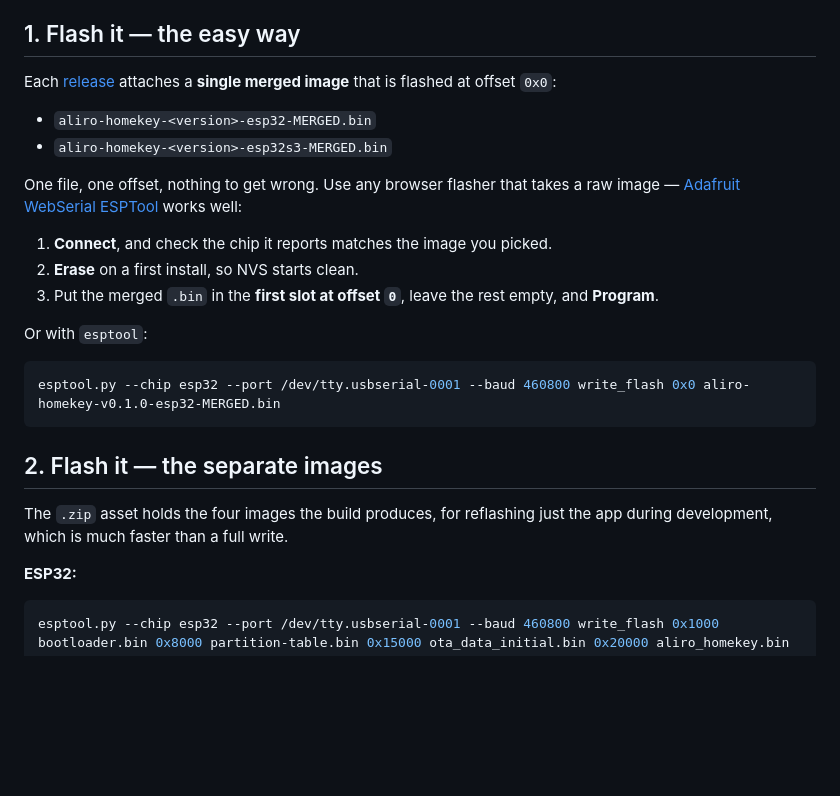
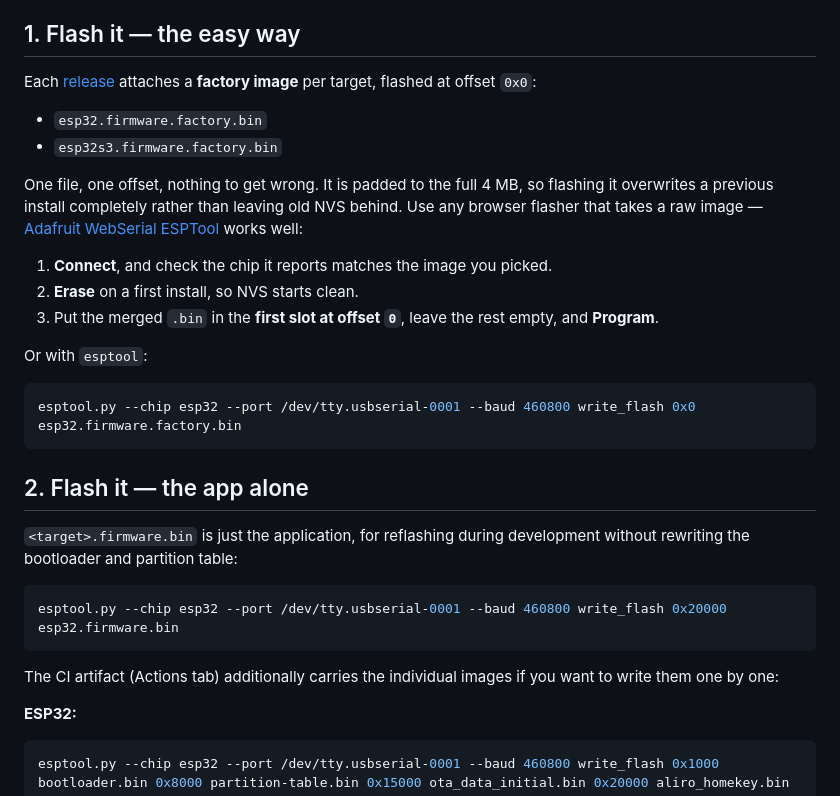
Before and after one commit to Ruhanpaco/Aliro-homekey, a Markdown page: docs/FIRST-TEST.md, the part around the change. Rendered like a GitHub page; blank space fills up the shorter version.

Commit message:
docs: point the first-test guide at the factory image
The release now ships <target>.firmware.factory.bin (one file at 0x0, padded
to the flash size) and <target>.firmware.bin (the app alone), matching the
naming HomeKey-ESP32 uses.

Co-Authored-By: Claude Opus 5 <noreply@anthropic.com>

````diff
--- a/docs/FIRST-TEST.md
+++ b/docs/FIRST-TEST.md
@@ -21,12 +21,14 @@ Flash them with a browser-based flasher, or with `esptool` as below.
 ## 1. Flash it — the easy way
 
 Each [release](https://github.com/Ruhanpaco/Aliro-homekey/releases) attaches a
-**single merged image** that is flashed at offset `0x0`:
+**factory image** per target, flashed at offset `0x0`:
 
-- `aliro-homekey-<version>-esp32-MERGED.bin`
-- `aliro-homekey-<version>-esp32s3-MERGED.bin`
+- `esp32.firmware.factory.bin`
+- `esp32s3.firmware.factory.bin`
 
-One file, one offset, nothing to get wrong. Use any browser flasher that takes
+One file, one offset, nothing to get wrong. It is padded to the full 4 MB, so
+flashing it overwrites a previous install completely rather than leaving old
+NVS behind. Use any browser flasher that takes
 a raw image — [Adafruit WebSerial ESPTool](https://adafruit.github.io/Adafruit_WebSerial_ESPTool/)
 works well:
 
@@ -38,13 +40,20 @@ works well:
 Or with `esptool`:
 
 ```bash
-esptool.py --chip esp32 --port /dev/tty.usbserial-0001 --baud 460800 write_flash 0x0 aliro-homekey-v0.1.0-esp32-MERGED.bin
+esptool.py --chip esp32 --port /dev/tty.usbserial-0001 --baud 460800 write_flash 0x0 esp32.firmware.factory.bin
 ```
 
-## 2. Flash it — the separate images
+## 2. Flash it — the app alone
 
-The `.zip` asset holds the four images the build produces, for reflashing just
-the app during development, which is much faster than a full write.
+`<target>.firmware.bin` is just the application, for reflashing during
+development without rewriting the bootloader and partition table:
+
+```bash
+esptool.py --chip esp32 --port /dev/tty.usbserial-0001 --baud 460800 write_flash 0x20000 esp32.firmware.bin
+```
+
+The CI artifact (Actions tab) additionally carries the individual images if you
+want to write them one by one:
 
 **ESP32:**
 
````
